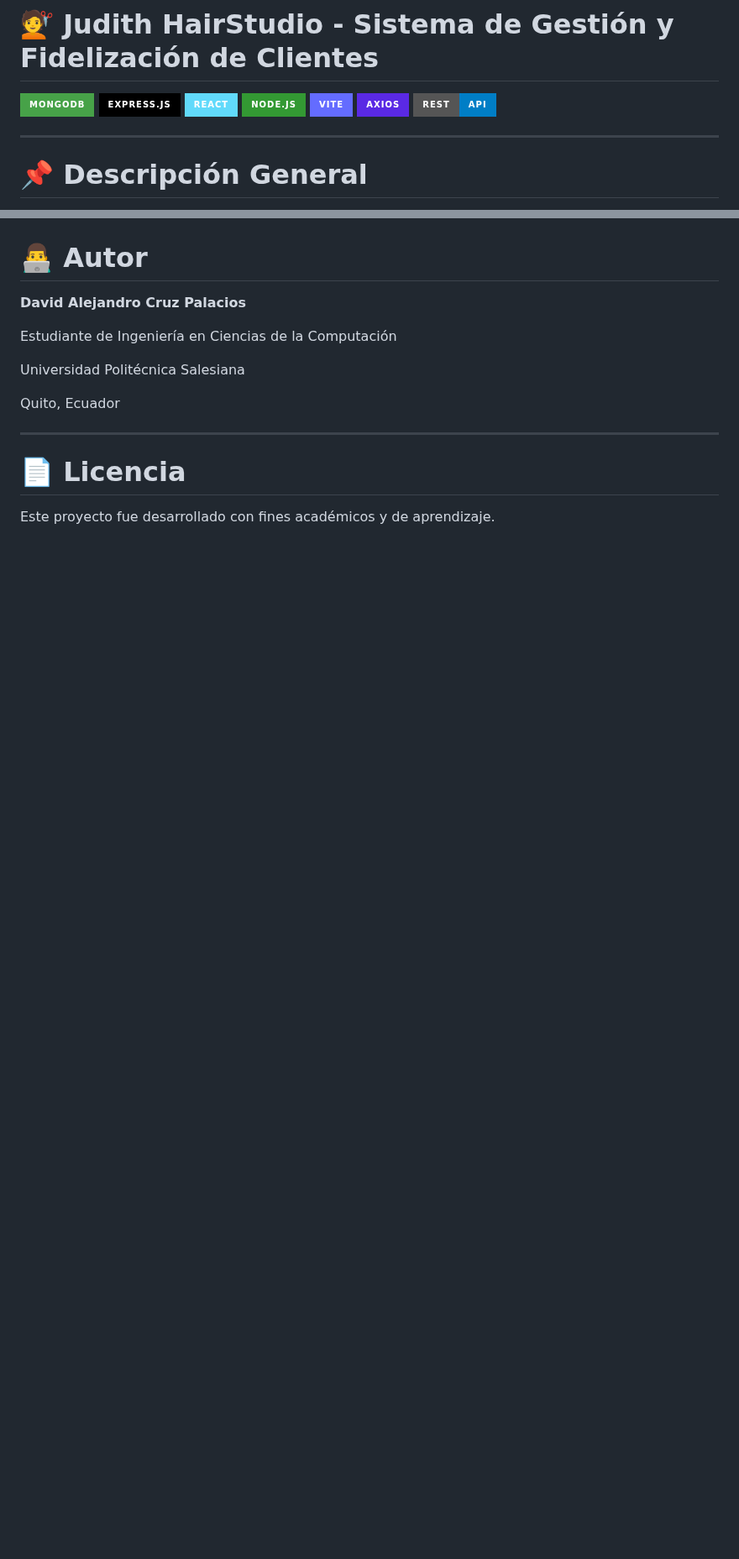
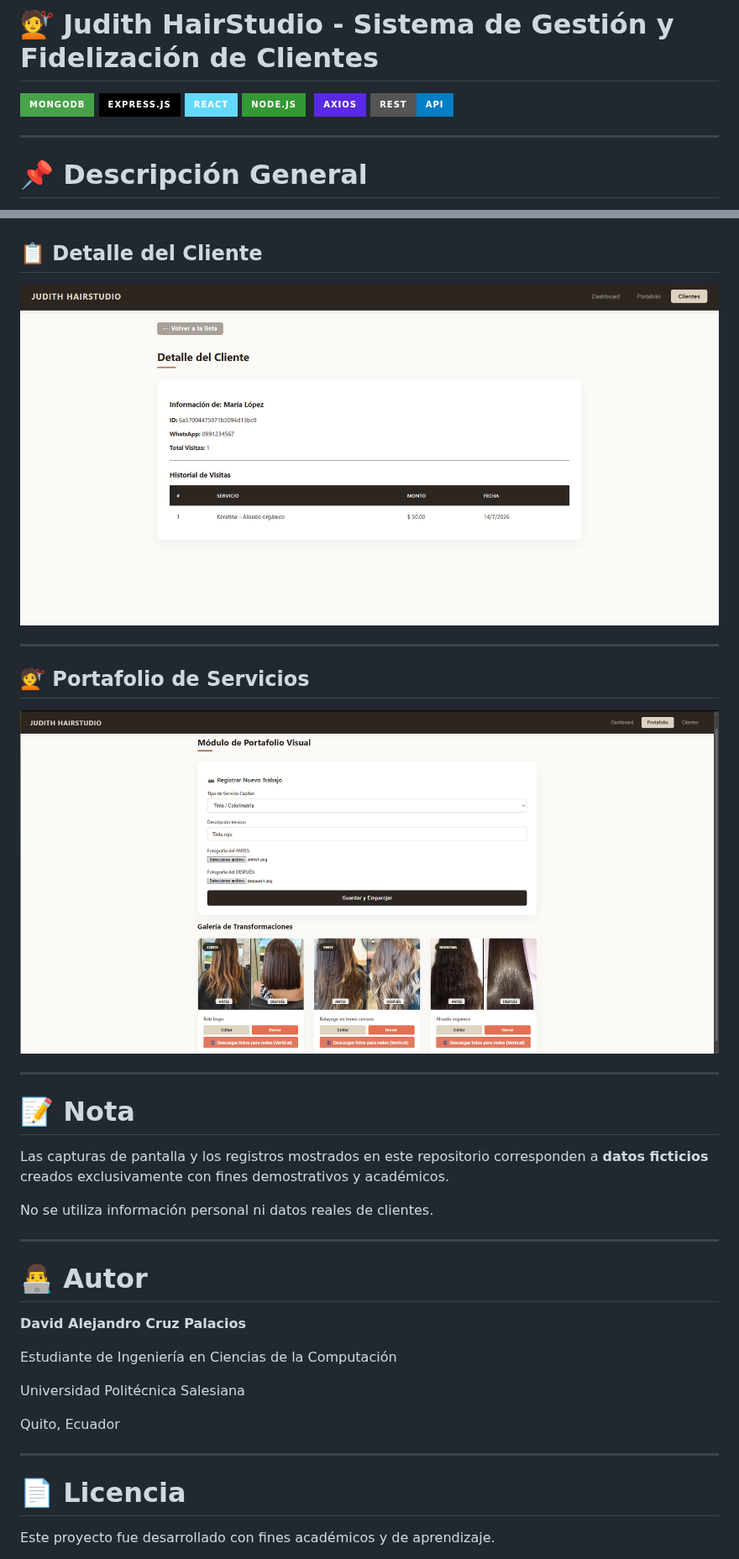
Before and after one commit to aledash3/judith-hairstudio, a Markdown page: README.md, 2 parts joined by grey strips. Shown at 84% size. Drawn GitHub-style; pictures changed too: docs/detalleclientes.png (added), docs/portafolio.png (added); badges without logos; blank space fills up the shorter version.

```diff
--- a/README.md
+++ b/README.md
@@ -4,7 +4,7 @@
 ![Express](https://img.shields.io/badge/Express.js-000000?style=for-the-badge&logo=express&logoColor=white)
 ![React](https://img.shields.io/badge/React-61DAFB?style=for-the-badge&logo=react&logoColor=black)
 ![Node.js](https://img.shields.io/badge/Node.js-339933?style=for-the-badge&logo=nodedotjs&logoColor=white)
-![Vite](https://img.shields.io/badge/Vite-646CFF?style=for-the-badge&logo=vite&logoColor=white)
+![](https://img.shields.io/badge/-646CFF?style=for-the-badge&logo=&logoColor=white)
 ![Axios](https://img.shields.io/badge/Axios-5A29E4?style=for-the-badge)
 ![REST API](https://img.shields.io/badge/REST-API-blue?style=for-the-badge)
 
@@ -269,3 +361,22 @@ Durante el desarrollo del proyecto se implementaron conceptos de:
+## 📋 Detalle del Cliente
+
+![Detalle Cliente](docs/detalleclientes.png)
+
+---
+
+## 💇 Portafolio de Servicios
+
+![Portafolio](docs/portafolio.png)
+
+---
+
+# 📝 Nota
+
+Las capturas de pantalla y los registros mostrados en este repositorio corresponden a **datos ficticios** creados exclusivamente con fines demostrativos y académicos.
+
+No se utiliza información personal ni datos reales de clientes.
+
+---
 # 👨‍💻 Autor
 
 **David Alejandro Cruz Palacios**
```
Also changed, not shown: other parts of README.md (+102 -10 lines), docs/clientes.png (added), docs/dashboard.png (added), 1 other file.
